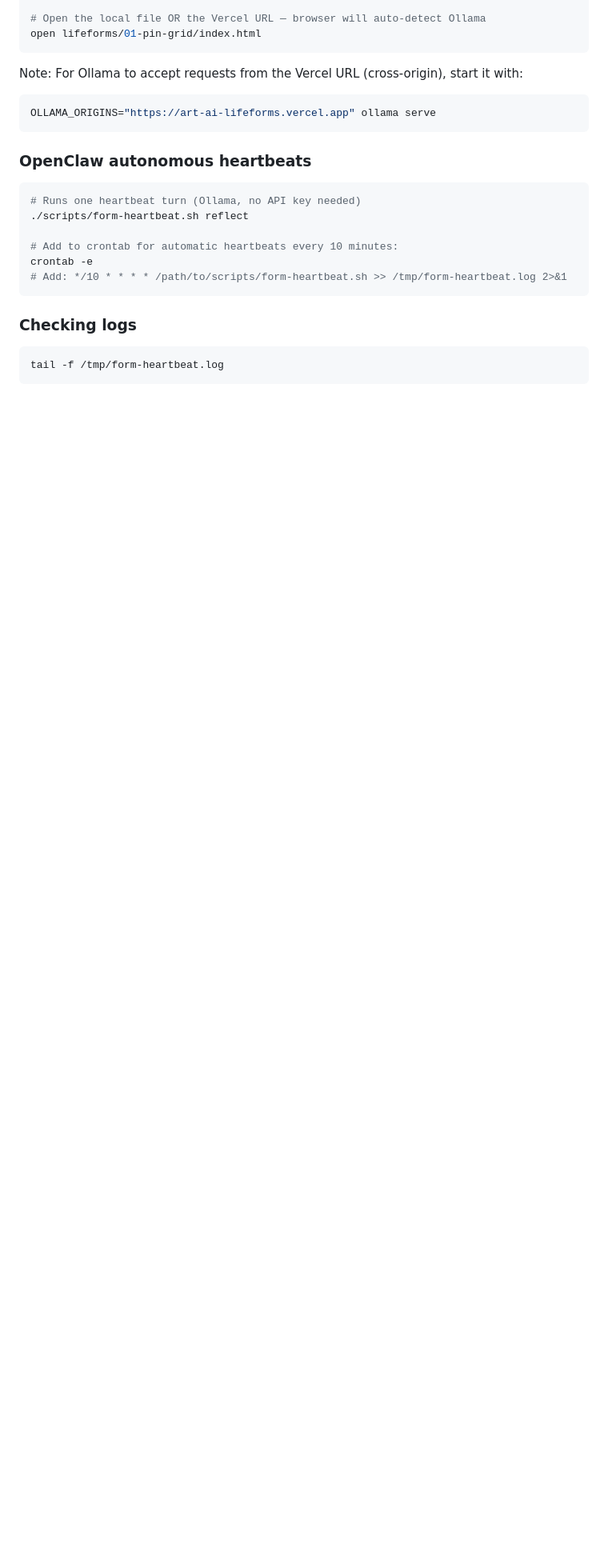
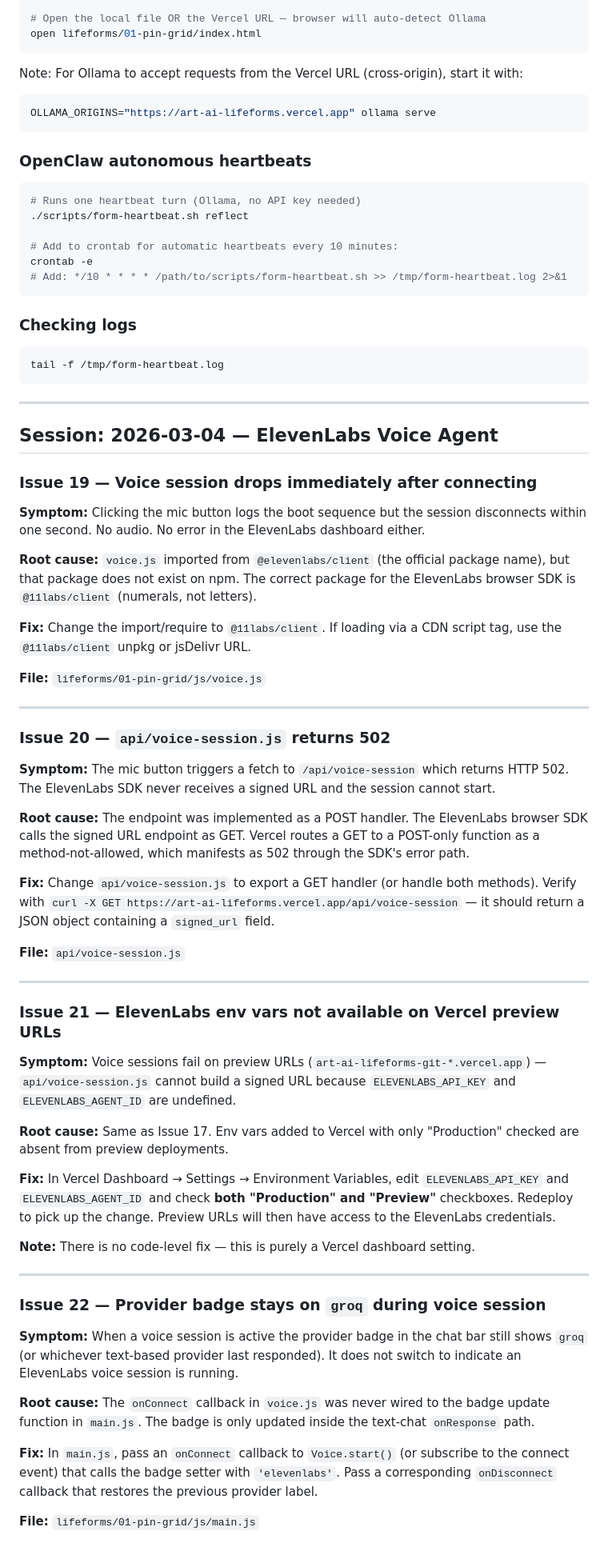
Before and after one commit to sjorsbogers/art-ai-lifeforms, a Markdown page: TROUBLESHOOT.md, the part around the change. Shown at 80% size. Drawn GitHub-style; blank space fills up the shorter version.

Commit message:
docs: clean up changelogs, add voice troubleshoot entries

````diff
--- a/TROUBLESHOOT.md
+++ b/TROUBLESHOOT.md
@@ -286,3 +286,53 @@ crontab -e
 ```bash
 tail -f /tmp/form-heartbeat.log
 ```
+
+---
+
+## Session: 2026-03-04 — ElevenLabs Voice Agent
+
+### Issue 19 — Voice session drops immediately after connecting
+
+**Symptom:** Clicking the mic button logs the boot sequence but the session disconnects within one second. No audio. No error in the ElevenLabs dashboard either.
+
+**Root cause:** `voice.js` imported from `@elevenlabs/client` (the official package name), but that package does not exist on npm. The correct package for the ElevenLabs browser SDK is `@11labs/client` (numerals, not letters).
+
+**Fix:** Change the import/require to `@11labs/client`. If loading via a CDN script tag, use the `@11labs/client` unpkg or jsDelivr URL.
+
+**File:** `lifeforms/01-pin-grid/js/voice.js`
+
+---
+
+### Issue 20 — `api/voice-session.js` returns 502
+
+**Symptom:** The mic button triggers a fetch to `/api/voice-session` which returns HTTP 502. The ElevenLabs SDK never receives a signed URL and the session cannot start.
+
+**Root cause:** The endpoint was implemented as a POST handler. The ElevenLabs browser SDK calls the signed URL endpoint as GET. Vercel routes a GET to a POST-only function as a method-not-allowed, which manifests as 502 through the SDK's error path.
+
+**Fix:** Change `api/voice-session.js` to export a GET handler (or handle both methods). Verify with `curl -X GET https://art-ai-lifeforms.vercel.app/api/voice-session` — it should return a JSON object containing a `signed_url` field.
+
+**File:** `api/voice-session.js`
+
+---
+
+### Issue 21 — ElevenLabs env vars not available on Vercel preview URLs
+
+**Symptom:** Voice sessions fail on preview URLs (`art-ai-lifeforms-git-*.vercel.app`) — `api/voice-session.js` cannot build a signed URL because `ELEVENLABS_API_KEY` and `ELEVENLABS_AGENT_ID` are undefined.
+
+**Root cause:** Same as Issue 17. Env vars added to Vercel with only "Production" checked are absent from preview deployments.
+
+**Fix:** In Vercel Dashboard → Settings → Environment Variables, edit `ELEVENLABS_API_KEY` and `ELEVENLABS_AGENT_ID` and check **both "Production" and "Preview"** checkboxes. Redeploy to pick up the change. Preview URLs will then have access to the ElevenLabs credentials.
+
+**Note:** There is no code-level fix — this is purely a Vercel dashboard setting.
+
+---
+
+### Issue 22 — Provider badge stays on `groq` during voice session
+
+**Symptom:** When a voice session is active the provider badge in the chat bar still shows `groq` (or whichever text-based provider last responded). It does not switch to indicate an ElevenLabs voice session is running.
+
+**Root cause:** The `onConnect` callback in `voice.js` was never wired to the badge update function in `main.js`. The badge is only updated inside the text-chat `onResponse` path.
+
+**Fix:** In `main.js`, pass an `onConnect` callback to `Voice.start()` (or subscribe to the connect event) that calls the badge setter with `'elevenlabs'`. Pass a corresponding `onDisconnect` callback that restores the previous provider label.
+
+**File:** `lifeforms/01-pin-grid/js/main.js`
````
Also changed, not shown: CHANGELOG.md (+17 -29 lines), lifeforms/01-pin-grid/CHANGELOG.md (+20 -6 lines).
